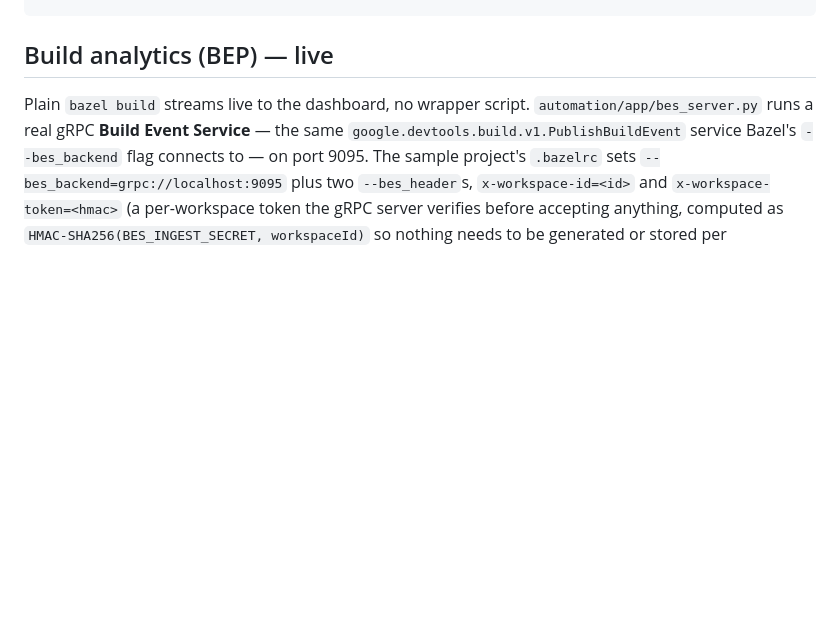
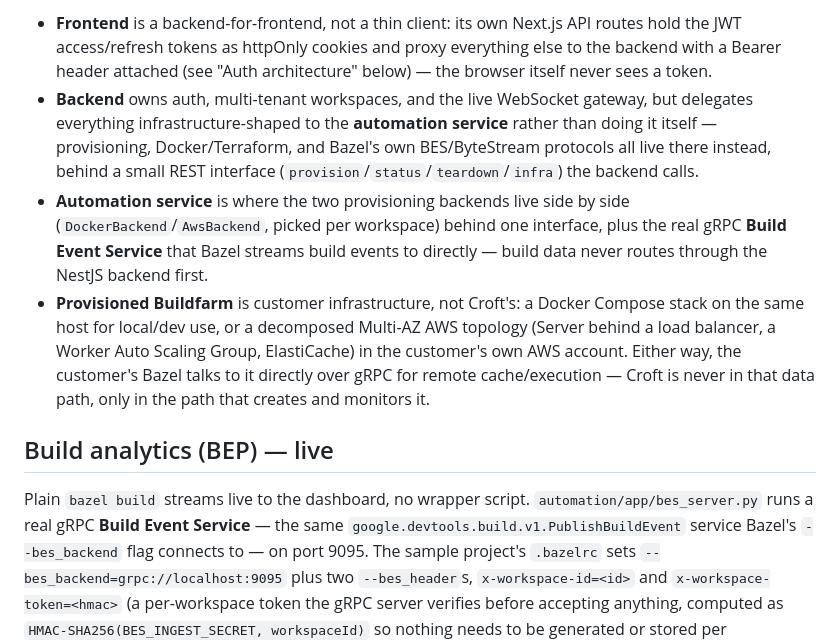
Before and after one commit to senthilaim/croft, a Markdown page: README.md, the part around one of its changes. Rendered like a GitHub page; blank space fills up the shorter version.

```diff
--- a/README.md
+++ b/README.md
@@ -37,3 +76,19 @@ docker-compose.platform.yml   MongoDB for the platform itself
+- **Frontend** is a backend-for-frontend, not a thin client: its own Next.js API routes hold the
+  JWT access/refresh tokens as httpOnly cookies and proxy everything else to the backend with a
+  Bearer header attached (see "Auth architecture" below) — the browser itself never sees a token.
+- **Backend** owns auth, multi-tenant workspaces, and the live WebSocket gateway, but delegates
+  everything infrastructure-shaped to the **automation service** rather than doing it itself —
+  provisioning, Docker/Terraform, and Bazel's own BES/ByteStream protocols all live there instead,
+  behind a small REST interface (`provision`/`status`/`teardown`/`infra`) the backend calls.
+- **Automation service** is where the two provisioning backends live side by side
+  (`DockerBackend`/`AwsBackend`, picked per workspace) behind one interface, plus the real gRPC
+  **Build Event Service** that Bazel streams build events to directly — build data never routes
+  through the NestJS backend first.
+- **Provisioned Buildfarm** is customer infrastructure, not Croft's: a Docker Compose stack on the
+  same host for local/dev use, or a decomposed Multi-AZ AWS topology (Server behind a load
+  balancer, a Worker Auto Scaling Group, ElastiCache) in the customer's own AWS account. Either way,
+  the customer's Bazel talks to it directly over gRPC for remote cache/execution — Croft is never
+  in that data path, only in the path that creates and monitors it.
 
 ## Build analytics (BEP) — live
 
```
Also changed, not shown: other parts of README.md (+39 -0 lines).
